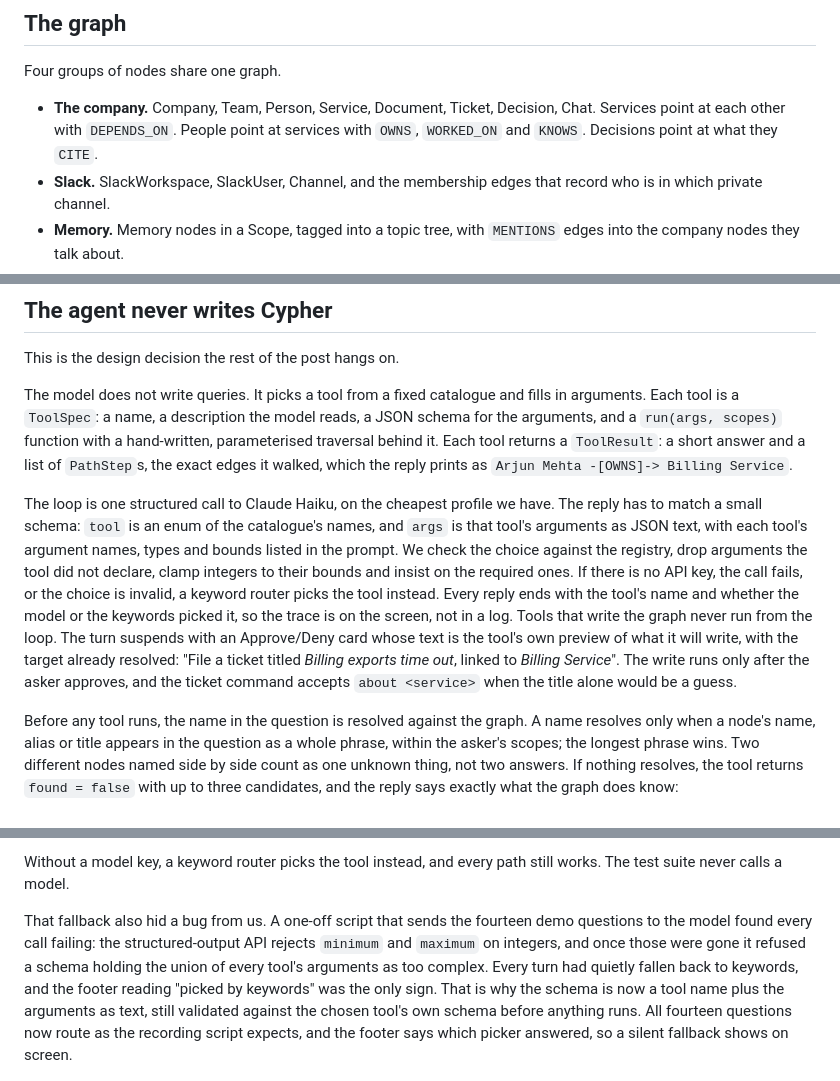
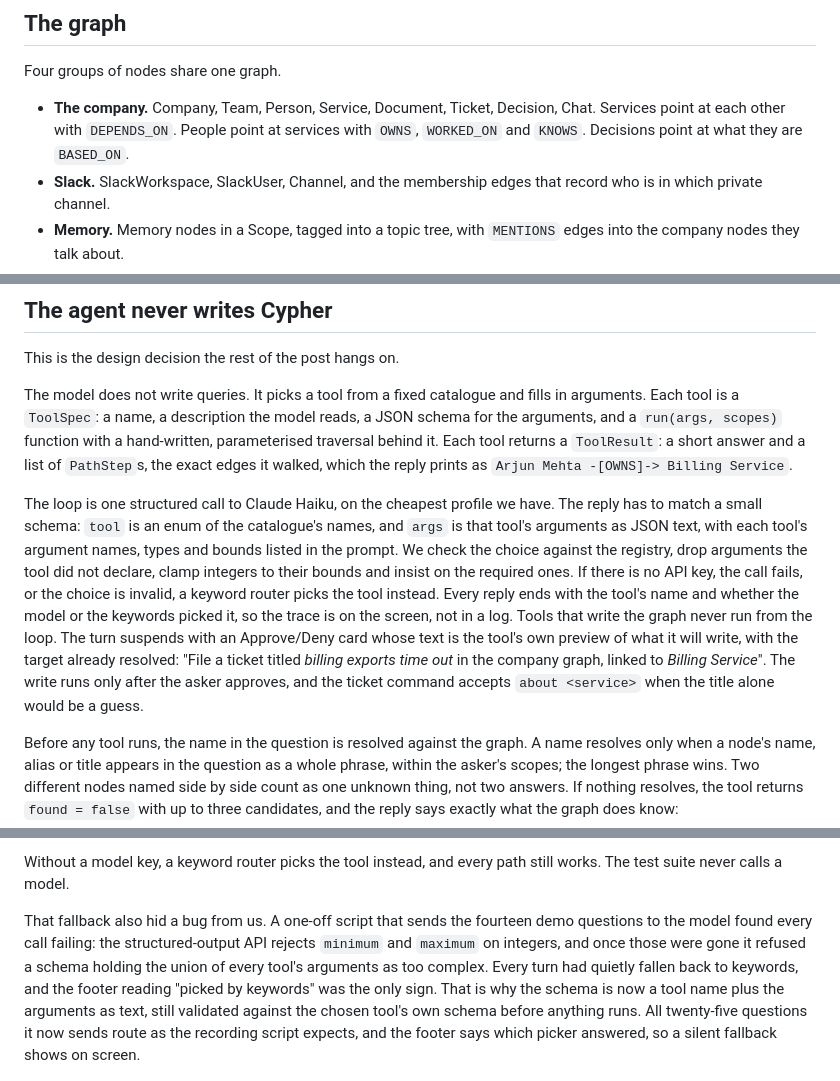
Before and after one commit to codesensei-tushar/graph_hacks, a Markdown page: docs/BLOG.md, 3 parts joined by grey strips. GitHub-like rendering.

```diff
--- a/docs/BLOG.md
+++ b/docs/BLOG.md
@@ -24,7 +24,7 @@ We entered Track 03, and Tracks 01 and 02 with the same build, because the agent
 
 Four groups of nodes share one graph.
 
-- **The company.** Company, Team, Person, Service, Document, Ticket, Decision, Chat. Services point at each other with `DEPENDS_ON`. People point at services with `OWNS`, `WORKED_ON` and `KNOWS`. Decisions point at what they `CITE`.
+- **The company.** Company, Team, Person, Service, Document, Ticket, Decision, Chat. Services point at each other with `DEPENDS_ON`. People point at services with `OWNS`, `WORKED_ON` and `KNOWS`. Decisions point at what they are `BASED_ON`.
 - **Slack.** SlackWorkspace, SlackUser, Channel, and the membership edges that record who is in which private channel.
 - **Memory.** Memory nodes in a Scope, tagged into a topic tree, with `MENTIONS` edges into the company nodes they talk about.
 - **GitHub.** Repo, GitHubUser, PullRequest. A pull request `TOUCHES` the services whose paths it changed, and a GitHubUser `IS` a Person once the accounts are linked.
@@ -39,7 +39,7 @@ This is the design decision the rest of the post hangs on.
 
 The model does not write queries. It picks a tool from a fixed catalogue and fills in arguments. Each tool is a `ToolSpec`: a name, a description the model reads, a JSON schema for the arguments, and a `run(args, scopes)` function with a hand-written, parameterised traversal behind it. Each tool returns a `ToolResult`: a short answer and a list of `PathStep`s, the exact edges it walked, which the reply prints as `Arjun Mehta -[OWNS]-> Billing Service`.
 
-The loop is one structured call to Claude Haiku, on the cheapest profile we have. The reply has to match a small schema: `tool` is an enum of the catalogue's names, and `args` is that tool's arguments as JSON text, with each tool's argument names, types and bounds listed in the prompt. We check the choice against the registry, drop arguments the tool did not declare, clamp integers to their bounds and insist on the required ones. If there is no API key, the call fails, or the choice is invalid, a keyword router picks the tool instead. Every reply ends with the tool's name and whether the model or the keywords picked it, so the trace is on the screen, not in a log. Tools that write the graph never run from the loop. The turn suspends with an Approve/Deny card whose text is the tool's own preview of what it will write, with the target already resolved: "File a ticket titled *Billing exports time out*, linked to *Billing Service*". The write runs only after the asker approves, and the ticket command accepts `about <service>` when the title alone would be a guess.
+The loop is one structured call to Claude Haiku, on the cheapest profile we have. The reply has to match a small schema: `tool` is an enum of the catalogue's names, and `args` is that tool's arguments as JSON text, with each tool's argument names, types and bounds listed in the prompt. We check the choice against the registry, drop arguments the tool did not declare, clamp integers to their bounds and insist on the required ones. If there is no API key, the call fails, or the choice is invalid, a keyword router picks the tool instead. Every reply ends with the tool's name and whether the model or the keywords picked it, so the trace is on the screen, not in a log. Tools that write the graph never run from the loop. The turn suspends with an Approve/Deny card whose text is the tool's own preview of what it will write, with the target already resolved: "File a ticket titled *billing exports time out* in the company graph, linked to *Billing Service*". The write runs only after the asker approves, and the ticket command accepts `about <service>` when the title alone would be a guess.
 
 Before any tool runs, the name in the question is resolved against the graph. A name resolves only when a node's name, alias or title appears in the question as a whole phrase, within the asker's scopes; the longest phrase wins. Two different nodes named side by side count as one unknown thing, not two answers. If nothing resolves, the tool returns `found = false` with up to three candidates, and the reply says exactly what the graph does know:
 
@@ -51,7 +51,7 @@ Two things fall out of this. No model-generated string ever reaches a query, so
 
 Without a model key, a keyword router picks the tool instead, and every path still works. The test suite never calls a model.
 
-That fallback also hid a bug from us. A one-off script that sends the fourteen demo questions to the model found every call failing: the structured-output API rejects `minimum` and `maximum` on integers, and once those were gone it refused a schema holding the union of every tool's arguments as too complex. Every turn had quietly fallen back to keywords, and the footer reading "picked by keywords" was the only sign. That is why the schema is now a tool name plus the arguments as text, still validated against the chosen tool's own schema before anything runs. All fourteen questions now route as the recording script expects, and the footer says which picker answered, so a silent fallback shows on screen.
+That fallback also hid a bug from us. A one-off script that sends the fourteen demo questions to the model found every call failing: the structured-output API rejects `minimum` and `maximum` on integers, and once those were gone it refused a schema holding the union of every tool's arguments as too complex. Every turn had quietly fallen back to keywords, and the footer reading "picked by keywords" was the only sign. That is why the schema is now a tool name plus the arguments as text, still validated against the chosen tool's own schema before anything runs. All twenty-five questions it now sends route as the recording script expects, and the footer says which picker answered, so a silent fallback shows on screen.
 
 ![The refusal on the ask page: nothing in the graph matches “payments gateway” as one thing, the nearest names, and no path.](images/03-refusal.png)
 
```
Also changed, not shown: other parts of docs/BLOG.md (+2 -2 lines), docs/PITCH.md (+2 -2 lines), docs/STRATEGY.md (+2 -2 lines).
